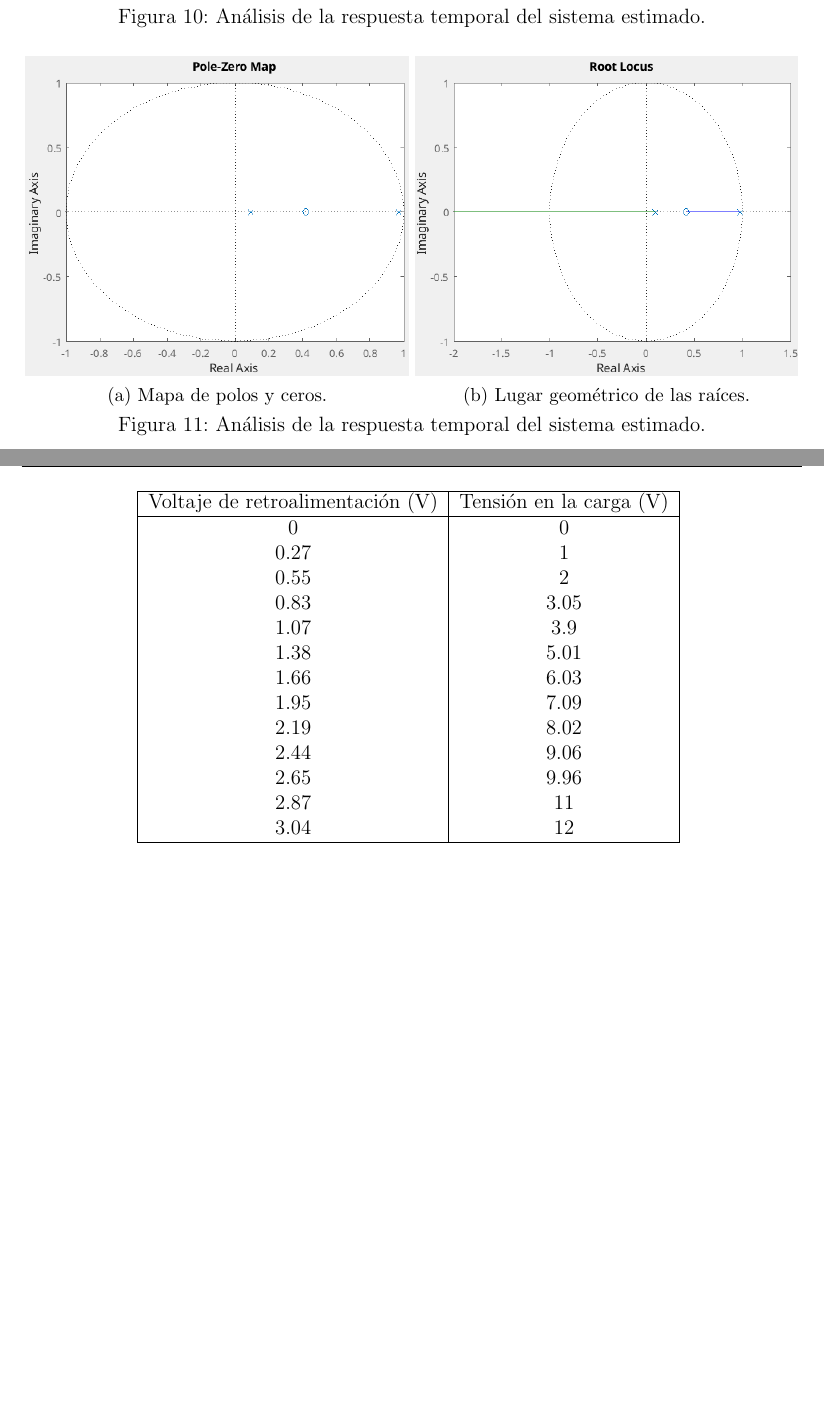
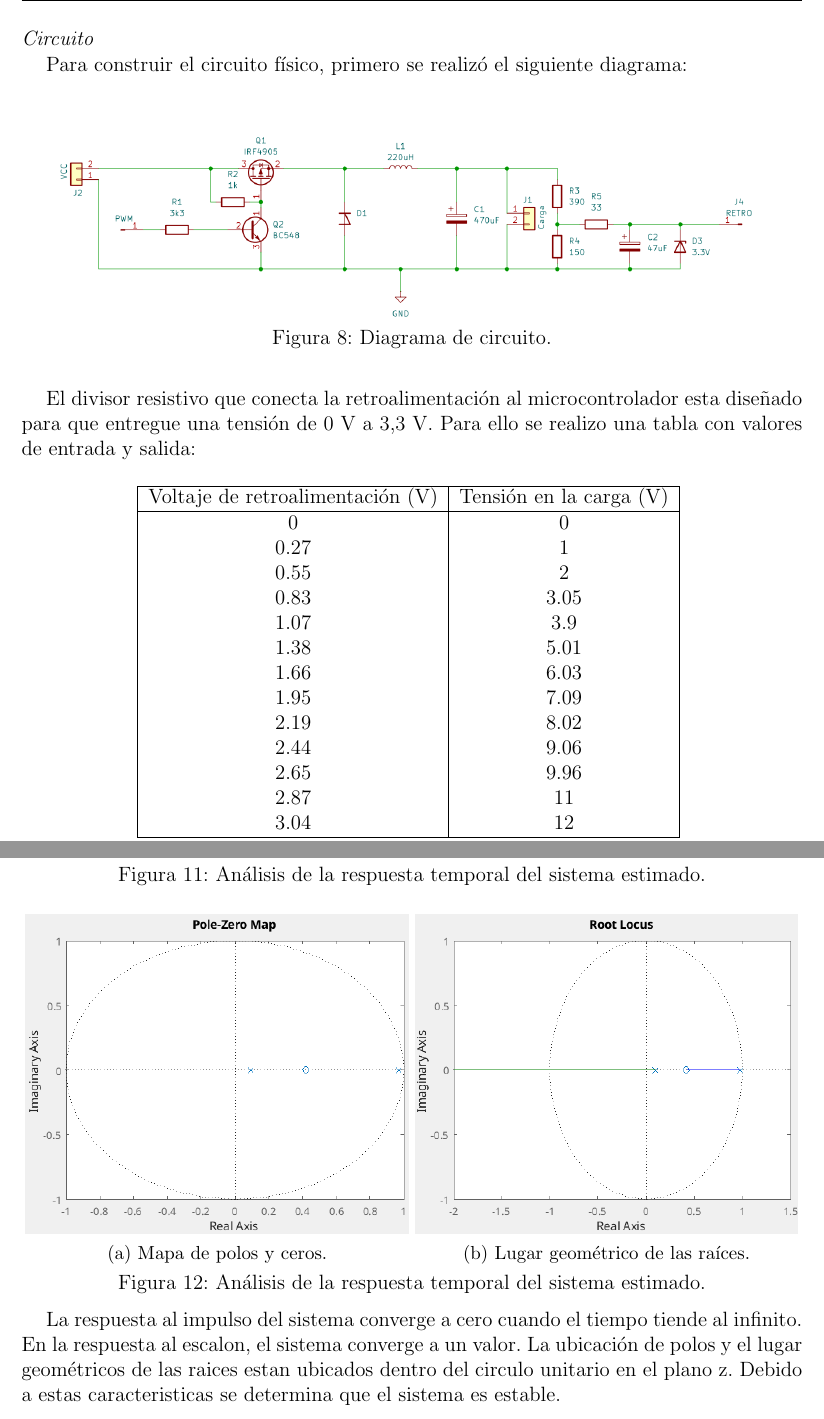
Before and after one commit to MateoCignetti/Buck_SdC_CD, a LaTeX document (Informe/main.tex, which reads Informe/desarrollo.tex): two parts of pages 11 and 12 of 14 before the commit and two parts of pages 9 and 12 of 14 after it, joined at a grey line, cut at the place of the change, the shorter picture padded with empty space. Compiled offline with pdfLaTeX.

Commit message:
Agregar diagrama de circuito y analisis de estabilidad

```diff
--- a/Informe/desarrollo.tex
+++ b/Informe/desarrollo.tex
@@ -295,6 +295,46 @@ Lo que nos deja las siguientes ecuaciones de estado:
     y = x_2
 \end{equation}
 
+\subsubsection*{\it{Circuito}}
+\vspace{-0.25cm}
+
+Para construir el circuito físico, primero se realizó el siguiente diagrama:
+
+\begin{figure}[H]
+    \centering
+    \includegraphics[height=4.5cm]{diagrama_circuito.png}
+    \vspace{-0.25cm}
+    \caption{Diagrama de circuito.}
+    \label{fig:diagrama_circuito}
+\end{figure}
+
+El divisor resistivo que conecta la retroalimentación al microcontrolador esta diseñado para que entregue una
+tensión de 0 V a 3,3 V. Para ello se realizo una tabla con valores de entrada y salida:
+
+\begin{table}[H]
+    \centering
+    \begin{tabular}{|c|c|}
+    \hline
+    Voltaje de retroalimentación (V) & Tensión en la carga (V) \\ \hline
+    0                                & 0                       \\
+    0.27                             & 1                       \\
+    0.55                             & 2                       \\
+    0.83                             & 3.05                    \\
+    1.07                             & 3.9                     \\
+    1.38                             & 5.01                    \\
+    1.66                             & 6.03                    \\
+    1.95                             & 7.09                    \\
+    2.19                             & 8.02                    \\
+    2.44                             & 9.06                    \\
+    2.65                             & 9.96                    \\
+    2.87                             & 11                      \\
+    3.04                             & 12                      \\ \hline
+    \end{tabular}
+    \label{tab:calibración_fb}
+    \vspace{-0.25cm}
+    \caption{Calibración de voltaje de retroalimentación}
+\end{table}
+
 \subsubsection*{\it{Identificación del sistema}}
 \vspace{-0.25cm}
 Si bien el modelo del sistema se puede obtener a partir de las ecuaciones de Kirchhoff, se procede
@@ -486,27 +529,8 @@ microsegundos es:
 \end{figure}
 \vspace{-0.5cm}
 
-
-\begin{table}[H]
-    \centering
-    \begin{tabular}{|c|c|}
-    \hline
-    Voltaje de retroalimentación (V) & Tensión en la carga (V) \\ \hline
-    0                                & 0                       \\
-    0.27                             & 1                       \\
-    0.55                             & 2                       \\
-    0.83                             & 3.05                    \\
-    1.07                             & 3.9                     \\
-    1.38                             & 5.01                    \\
-    1.66                             & 6.03                    \\
-    1.95                             & 7.09                    \\
-    2.19                             & 8.02                    \\
-    2.44                             & 9.06                    \\
-    2.65                             & 9.96                    \\
-    2.87                             & 11                      \\
-    3.04                             & 12                      \\ \hline
-    \end{tabular}
-    \label{tab:calibración_fb}
-    \vspace{-0.25cm}
-    \caption{Calibración de voltaje de retroalimentación}
-\end{table}
+La respuesta al impulso del sistema converge a cero cuando el tiempo tiende al infinito.
+En la respuesta al escalon, el sistema converge a un valor.
+La ubicación de polos y el lugar geométricos de las raices estan ubicados dentro
+del circulo unitario en el plano z. Debido a estas caracteristicas se determina que el sistema
+es estable.
```
Also changed, not shown: Informe/figures/diagrama_circuito.png (added), Informe/desarrollo.tex (3 more changed lines).
